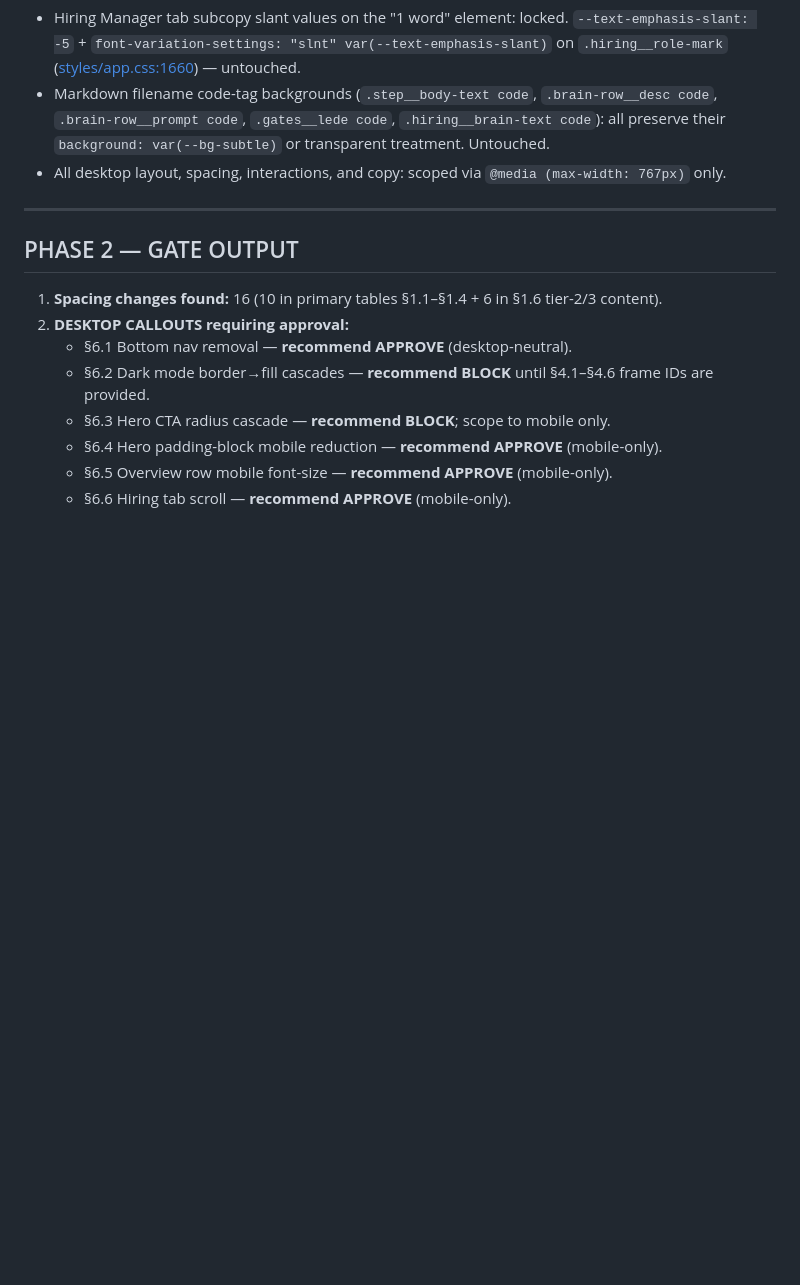
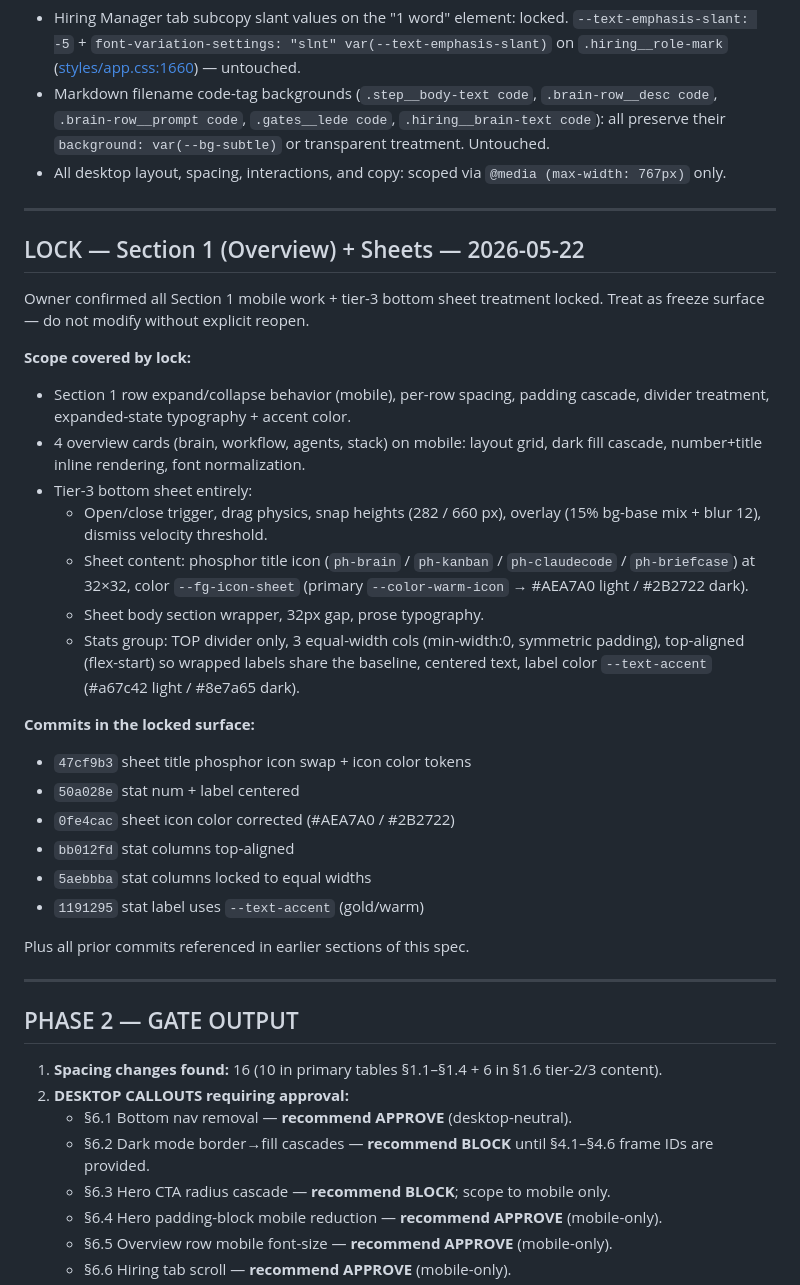
Before and after one commit to The-Shokunin-Crafthouse/ai-site, a Markdown page: MOBILE-UPDATE-SPEC.md, the part around the change. Rendered like a GitHub page; blank space fills up the shorter version.

Commit message:
docs(spec): lock Section 1 + tier-3 sheet — no further changes without reopen
Owner confirmed all Section 1 mobile work and the tier-3 bottom sheet
treatment are final as of 2026-05-22. Capture the lock surface, the
specific behaviors and tokens covered, and the commit list so a future
session knows the boundary before touching anything.

Co-Authored-By: Claude Opus 4.7 (1M context) <noreply@anthropic.com>

```diff
--- a/MOBILE-UPDATE-SPEC.md
+++ b/MOBILE-UPDATE-SPEC.md
@@ -384,6 +384,40 @@ Every change below would touch desktop if cascaded naively. **BLOCKED until expl
 
 ---
 
+## LOCK — Section 1 (Overview) + Sheets — 2026-05-22
+
+Owner confirmed all Section 1 mobile work + tier-3 bottom sheet treatment
+locked. Treat as freeze surface — do not modify without explicit reopen.
+
+**Scope covered by lock:**
+- Section 1 row expand/collapse behavior (mobile), per-row spacing, padding
+  cascade, divider treatment, expanded-state typography + accent color.
+- 4 overview cards (brain, workflow, agents, stack) on mobile: layout grid,
+  dark fill cascade, number+title inline rendering, font normalization.
+- Tier-3 bottom sheet entirely:
+  - Open/close trigger, drag physics, snap heights (282 / 660 px), overlay
+    (15% bg-base mix + blur 12), dismiss velocity threshold.
+  - Sheet content: phosphor title icon (`ph-brain` / `ph-kanban` /
+    `ph-claudecode` / `ph-briefcase`) at 32×32, color `--fg-icon-sheet`
+    (primary `--color-warm-icon` → #AEA7A0 light / #2B2722 dark).
+  - Sheet body section wrapper, 32px gap, prose typography.
+  - Stats group: TOP divider only, 3 equal-width cols (min-width:0,
+    symmetric padding), top-aligned (flex-start) so wrapped labels share
+    the baseline, centered text, label color `--text-accent` (#a67c42
+    light / #8e7a65 dark).
+
+**Commits in the locked surface:**
+- `47cf9b3` sheet title phosphor icon swap + icon color tokens
+- `50a028e` stat num + label centered
+- `0fe4cac` sheet icon color corrected (#AEA7A0 / #2B2722)
+- `bb012fd` stat columns top-aligned
+- `5aebbba` stat columns locked to equal widths
+- `1191295` stat label uses `--text-accent` (gold/warm)
+
+Plus all prior commits referenced in earlier sections of this spec.
+
+---
+
 ## PHASE 2 — GATE OUTPUT
 
 1. **Spacing changes found:** 16 (10 in primary tables §1.1–§1.4 + 6 in §1.6 tier-2/3 content).
```
